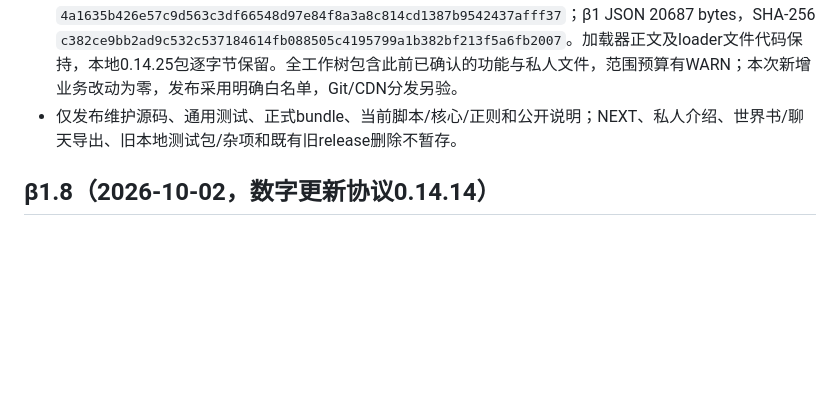
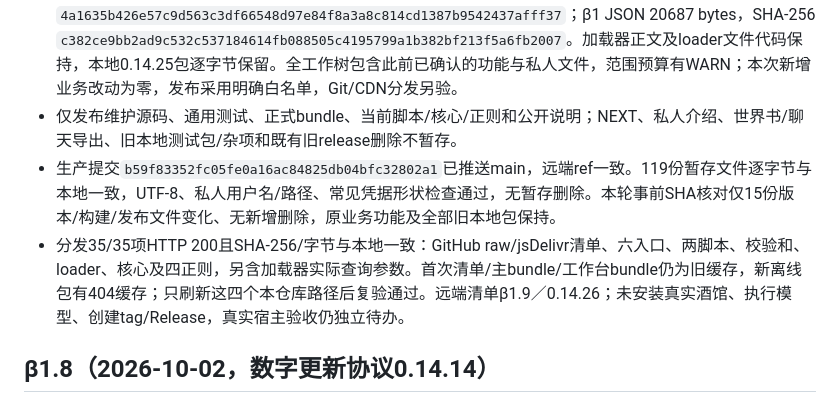
Before and after one commit to hanhaichuan0525-cloud/eyon-history-workbench, a Markdown page: docs/RELEASE_STATUS.md, the part around the change. Rendered like a GitHub page; blank space fills up the shorter version.

Commit message:
docs: record beta1.9 publication and CDN verification

```diff
--- a/docs/RELEASE_STATUS.md
+++ b/docs/RELEASE_STATUS.md
@@ -9,6 +9,8 @@
 - 静态安全扫描208份文件：高危形状0项，中等形状83项，HEAD基线75项。新增8项均为两处UI静态HTML模板及其bundle/脚本镜像；动态文字与属性采用HTML转义，组合提示用textContent，源码复核后登记为已防护形状，不把计数增加误称基线通过。凭据访问模块因敏感文件名被工具跳过，包内代码已扫描；这不代替动态安全证明。
 - 离线包1805735 bytes，SHA-256 `4a1635b426e57c9d563c3df66548d97e84f8a3a8c814cd1387b9542437afff37`；β1 JSON 20687 bytes，SHA-256 `c382ce9bb2ad9c532c537184614fb088505c4195799a1b382bf213f5a6fb2007`。加载器正文及loader文件代码保持，本地0.14.25包逐字节保留。全工作树包含此前已确认的功能与私人文件，范围预算有WARN；本次新增业务改动为零，发布采用明确白名单，Git/CDN分发另验。
 - 仅发布维护源码、通用测试、正式bundle、当前脚本/核心/正则和公开说明；NEXT、私人介绍、世界书/聊天导出、旧本地测试包/杂项和既有旧release删除不暂存。
+- 生产提交`b59f83352fc05fe0a16ac84825db04bfc32802a1`已推送main，远端ref一致。119份暂存文件逐字节与本地一致，UTF-8、私人用户名/路径、常见凭据形状检查通过，无暂存删除。本轮事前SHA核对仅15份版本/构建/发布文件变化、无新增删除，原业务功能及全部旧本地包保持。
+- 分发35/35项HTTP 200且SHA-256/字节与本地一致：GitHub raw/jsDelivr清单、六入口、两脚本、校验和、loader、核心及四正则，另含加载器实际查询参数。首次清单/主bundle/工作台bundle仍为旧缓存，新离线包有404缓存；只刷新这四个本仓库路径后复验通过。远端清单β1.9／0.14.26；未安装真实酒馆、执行模型、创建tag/Release，真实宿主验收仍独立待办。
 
 ## β1.8（2026-10-02，数字更新协议0.14.14）
 
```
